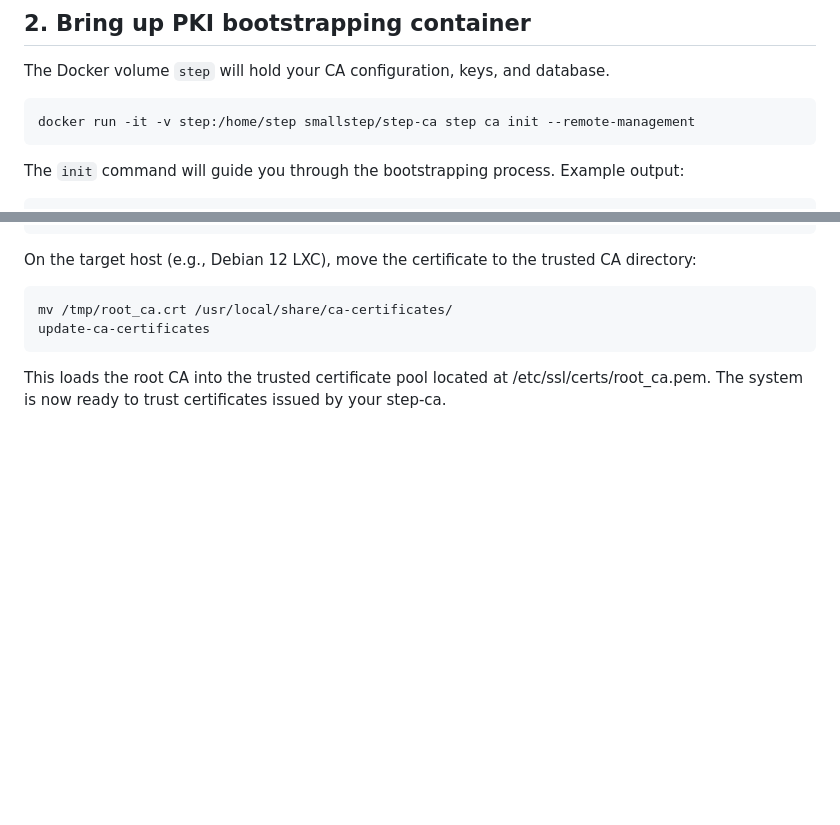
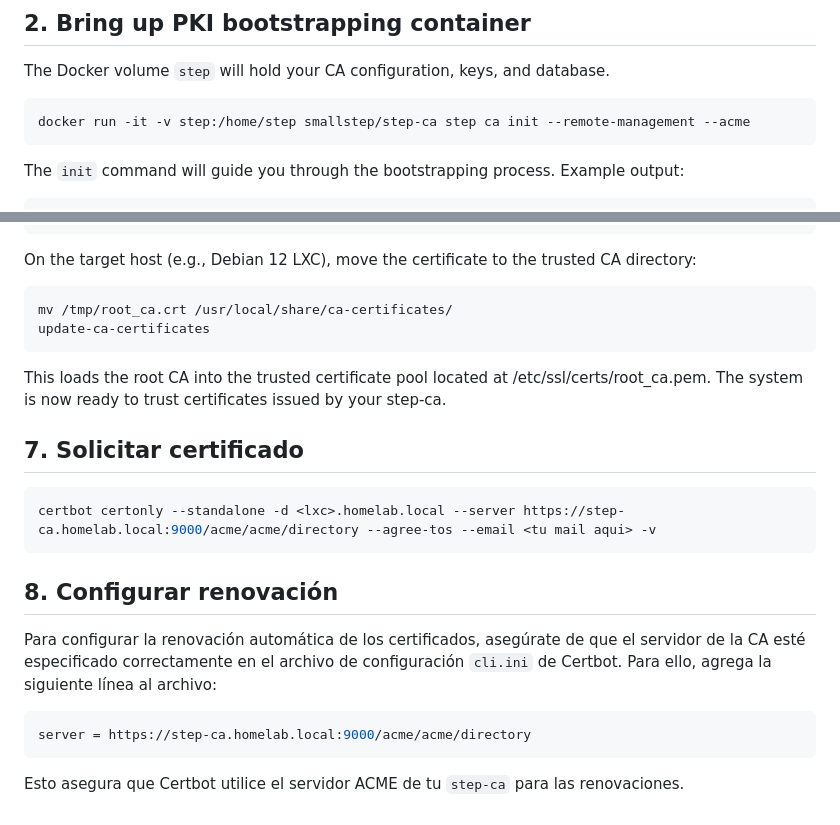
Before and after one commit to dgIbanez/homelab, a Markdown page: StepCA/Guide.md, 2 parts joined by grey strips. GitHub-like rendering; blank space fills up the shorter version.

````diff
--- a/StepCA/Guide.md
+++ b/StepCA/Guide.md
@@ -13,7 +13,7 @@ docker pull smallstep/step-ca
 The Docker volume `step` will hold your CA configuration, keys, and database.
 
 ```bash
-docker run -it -v step:/home/step smallstep/step-ca step ca init --remote-management
+docker run -it -v step:/home/step smallstep/step-ca step ca init --remote-management --acme
 ```
 
 The `init` command will guide you through the bootstrapping process. Example output:
@@ -113,3 +113,18 @@ mv /tmp/root_ca.crt /usr/local/share/ca-certificates/
 update-ca-certificates
 ```
 This loads the root CA into the trusted certificate pool located at /etc/ssl/certs/root_ca.pem. The system is now ready to trust certificates issued by your step-ca.
+
+## 7. Solicitar certificado
+```bash
+certbot certonly --standalone -d <lxc>.homelab.local --server https://step-ca.homelab.local:9000/acme/acme/directory --agree-tos --email <tu mail aqui> -v
+```
+
+## 8. Configurar renovación
+
+Para configurar la renovación automática de los certificados, asegúrate de que el servidor de la CA esté especificado correctamente en el archivo de configuración `cli.ini` de Certbot. Para ello, agrega la siguiente línea al archivo:
+
+```ini
+server = https://step-ca.homelab.local:9000/acme/acme/directory
+```
+
+Esto asegura que Certbot utilice el servidor ACME de tu `step-ca` para las renovaciones.
````
